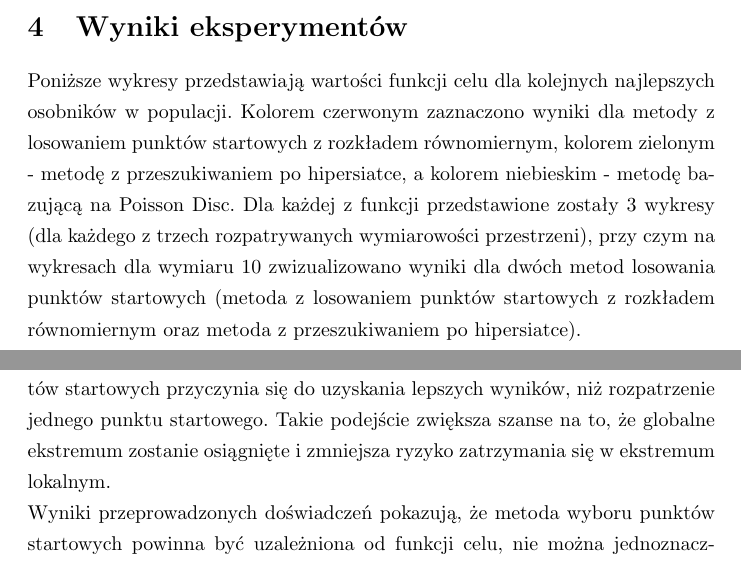
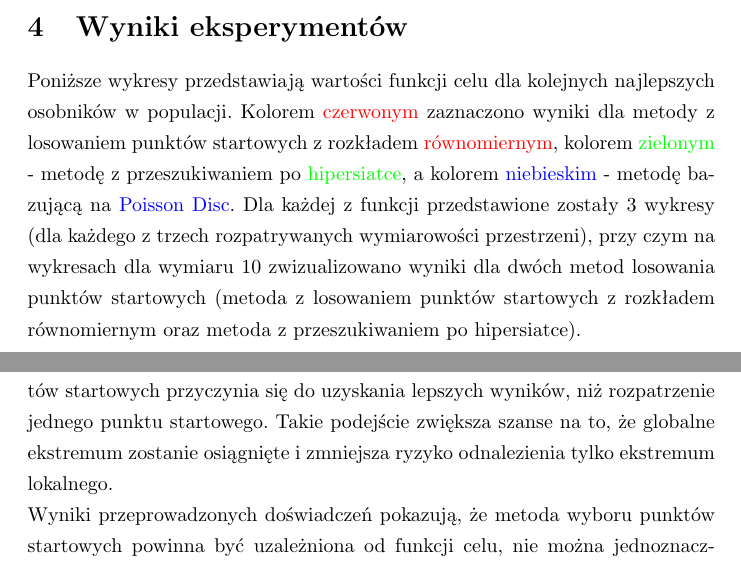
Before and after one commit to anyanyany/WAE, a LaTeX document (Doc/Raport.tex): two parts of pages 7 and 12 of 12, joined at a grey line, cut so that both start at the same text. Compiled offline with pdfLaTeX.

Commit message:
Color changes in the document

```diff
--- a/Doc/Raport.tex
+++ b/Doc/Raport.tex
@@ -9,6 +9,7 @@
 \usepackage{float}
 \usepackage{listings}
 \usepackage{hyperref}
+\usepackage{color}
 
 \usepackage{booktabs}% http://ctan.org/pkg/booktabs
 \newcommand{\tabitem}{~~\llap{\textbullet}~~}
@@ -177,7 +178,7 @@ Ponieważ testowana metoda jest niedeterministyczna, każde doświadczenie jest
 
 
 \section{Wyniki eksperymentów}
-Poniższe wykresy przedstawiają wartości funkcji celu dla kolejnych najlepszych osobników w populacji. Kolorem czerwonym zaznaczono wyniki dla metody z losowaniem punktów startowych z rozkładem równomiernym, kolorem zielonym - metodę z przeszukiwaniem po hipersiatce, a kolorem niebieskim - metodę bazującą na Poisson Disc. Dla każdej z funkcji przedstawione zostały 3 wykresy (dla każdego z trzech rozpatrywanych wymiarowości przestrzeni), przy czym na wykresach dla wymiaru 10 zwizualizowano wyniki dla dwóch metod losowania punktów startowych (metoda z losowaniem punktów startowych z rozkładem równomiernym oraz metoda z przeszukiwaniem po hipersiatce).
+Poniższe wykresy przedstawiają wartości funkcji celu dla kolejnych najlepszych osobników w populacji. Kolorem \textcolor{red}{czerwonym} zaznaczono wyniki dla metody z losowaniem punktów startowych z rozkładem \textcolor{red}{równomiernym}, kolorem \textcolor{green}{zielonym} - metodę z przeszukiwaniem po \textcolor{green}{hipersiatce}, a kolorem \textcolor{blue}{niebieskim} - metodę bazującą na \textcolor{blue}{Poisson Disc}. Dla każdej z funkcji przedstawione zostały 3 wykresy (dla każdego z trzech rozpatrywanych wymiarowości przestrzeni), przy czym na wykresach dla wymiaru 10 zwizualizowano wyniki dla dwóch metod losowania punktów startowych (metoda z losowaniem punktów startowych z rozkładem równomiernym oraz metoda z przeszukiwaniem po hipersiatce).
 \newpage
 
 \subsection{Funkcja nr 1}
@@ -242,7 +243,7 @@ Poniższe wykresy przedstawiają wartości funkcji celu dla kolejnych najlepszyc
 
 \section{Wnioski}
 
-Na podstawie przeprowadzonych eksperymentów z pewnością możemy stwierdzić, że wielokrotne uruchomienie algorytmu wspinaczkowego z różnych punktów startowych przyczynia się do uzyskania lepszych wyników, niż rozpatrzenie jednego punktu startowego. Takie podejście zwiększa szanse na to, że globalne ekstremum zostanie osiągnięte i zmniejsza ryzyko zatrzymania się w ekstremum lokalnym.\\
+Na podstawie przeprowadzonych eksperymentów z pewnością możemy stwierdzić, że wielokrotne uruchomienie algorytmu wspinaczkowego z różnych punktów startowych przyczynia się do uzyskania lepszych wyników, niż rozpatrzenie jednego punktu startowego. Takie podejście zwiększa szanse na to, że globalne ekstremum zostanie osiągnięte i zmniejsza ryzyko odnalezienia tylko ekstremum lokalnego.\\
 Wyniki przeprowadzonych doświadczeń pokazują, że metoda wyboru punktów startowych powinna być uzależniona od funkcji celu, nie można jednoznacznie stwierdzić, że pewna konkretna metoda będzie dawała najlepsze wyniki dla wszystkich funkcji.
 
 
```
Also changed, not shown: Doc/Raport.pdf.
